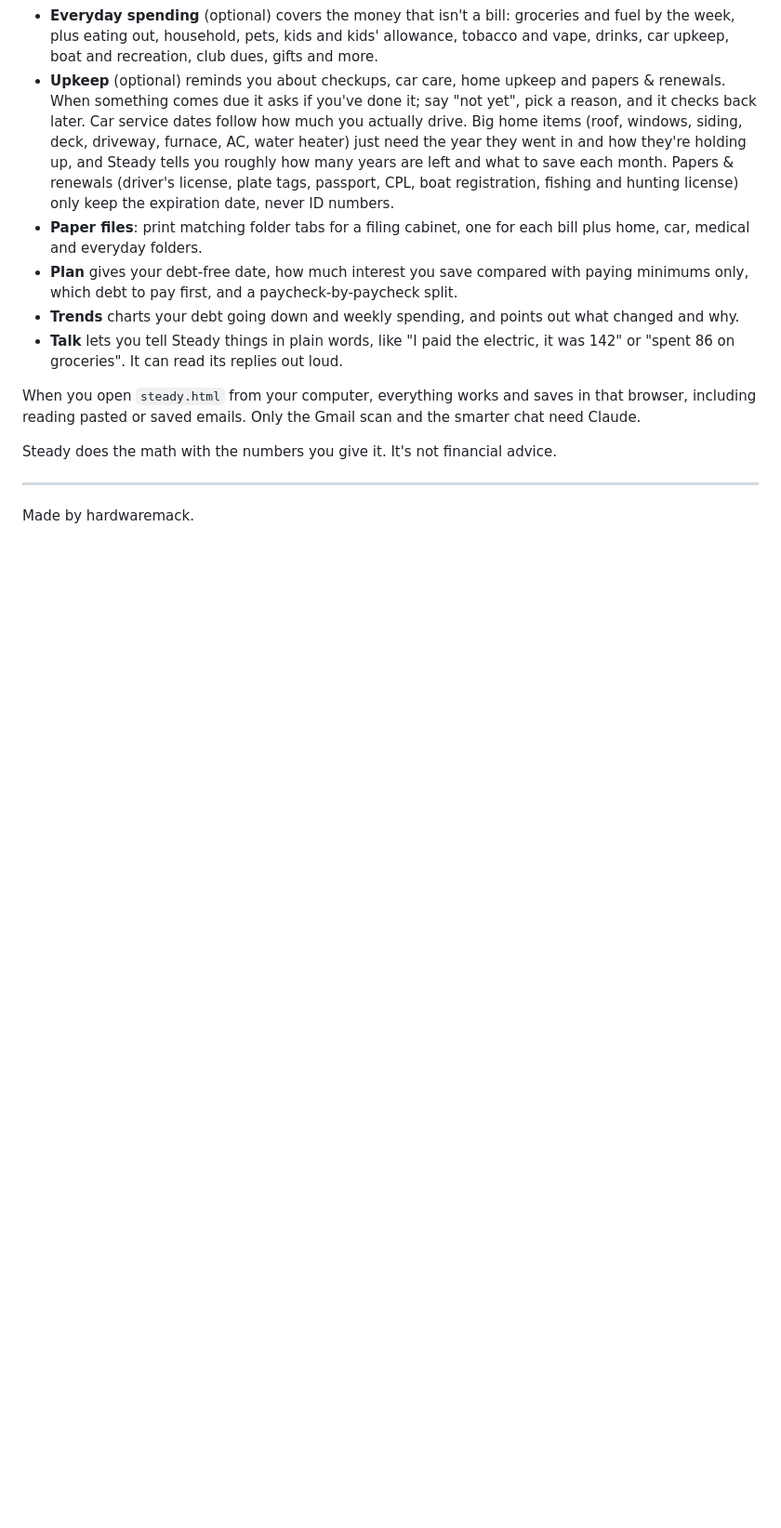
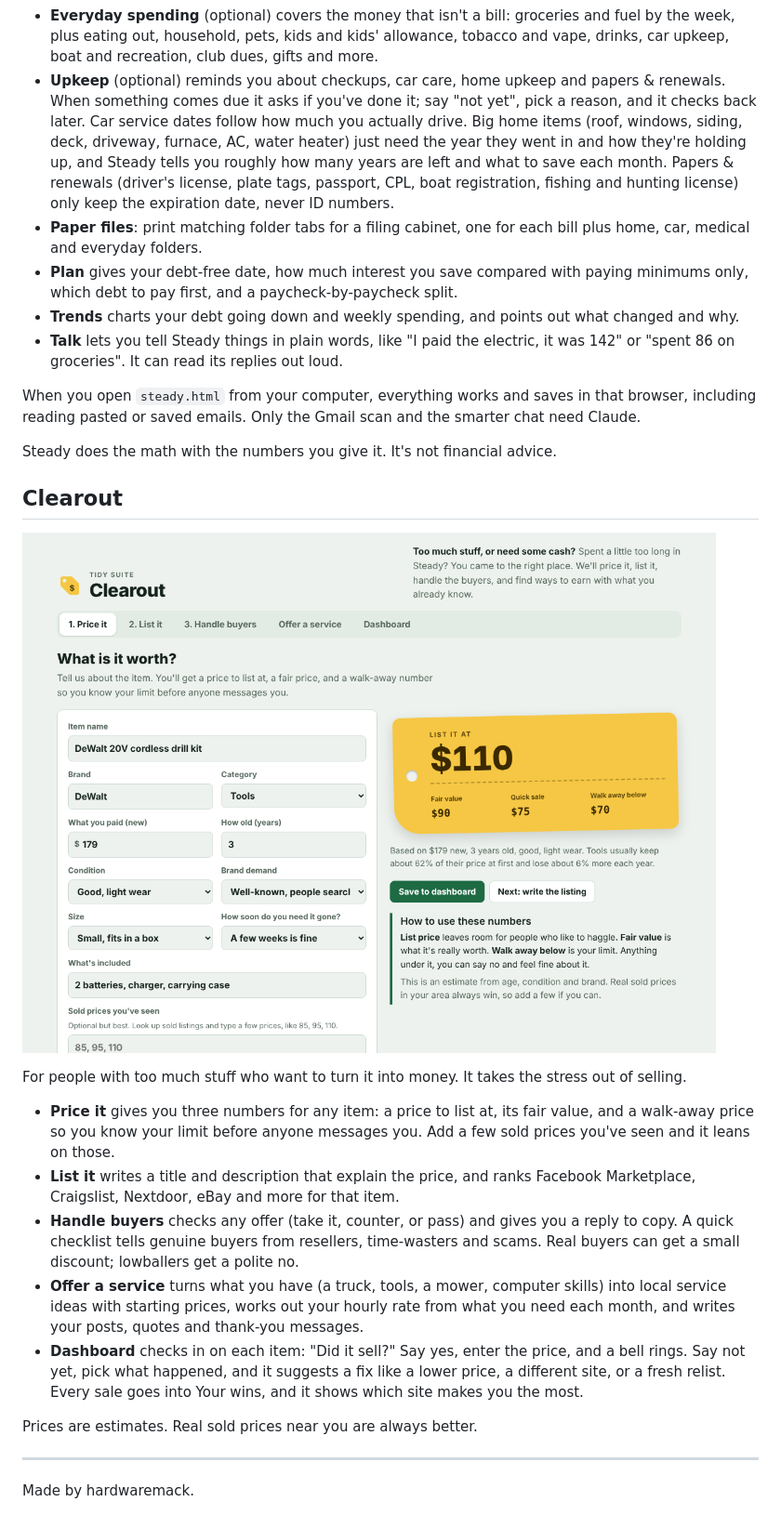
Before and after one commit to hardwaremack-prog/tidy-suite, a Markdown page: README.md, the part around one of its changes. Shown at 93% size. Drawn GitHub-style; pictures changed too: clearout/screenshot.png (added); blank space fills up the shorter version.

```diff
--- a/README.md
+++ b/README.md
@@ -53,5 +54,19 @@ When you open `steady.html` from your computer, everything works and saves in th
 
 Steady does the math with the numbers you give it. It's not financial advice.
 
+## Clearout
+
+![Clearout](clearout/screenshot.png)
+
+For people with too much stuff who want to turn it into money. It takes the stress out of selling.
+
+- **Price it** gives you three numbers for any item: a price to list at, its fair value, and a walk-away price so you know your limit before anyone messages you. Add a few sold prices you've seen and it leans on those.
+- **List it** writes a title and description that explain the price, and ranks Facebook Marketplace, Craigslist, Nextdoor, eBay and more for that item.
+- **Handle buyers** checks any offer (take it, counter, or pass) and gives you a reply to copy. A quick checklist tells genuine buyers from resellers, time-wasters and scams. Real buyers can get a small discount; lowballers get a polite no.
+- **Offer a service** turns what you have (a truck, tools, a mower, computer skills) into local service ideas with starting prices, works out your hourly rate from what you need each month, and writes your posts, quotes and thank-you messages.
+- **Dashboard** checks in on each item: "Did it sell?" Say yes, enter the price, and a bell rings. Say not yet, pick what happened, and it suggests a fix like a lower price, a different site, or a fresh relist. Every sale goes into Your wins, and it shows which site makes you the most.
+
+Prices are estimates. Real sold prices near you are always better.
+
 ---
 Made by hardwaremack.
```
Also changed, not shown: other parts of README.md (+4 -3 lines), 2 other files.
